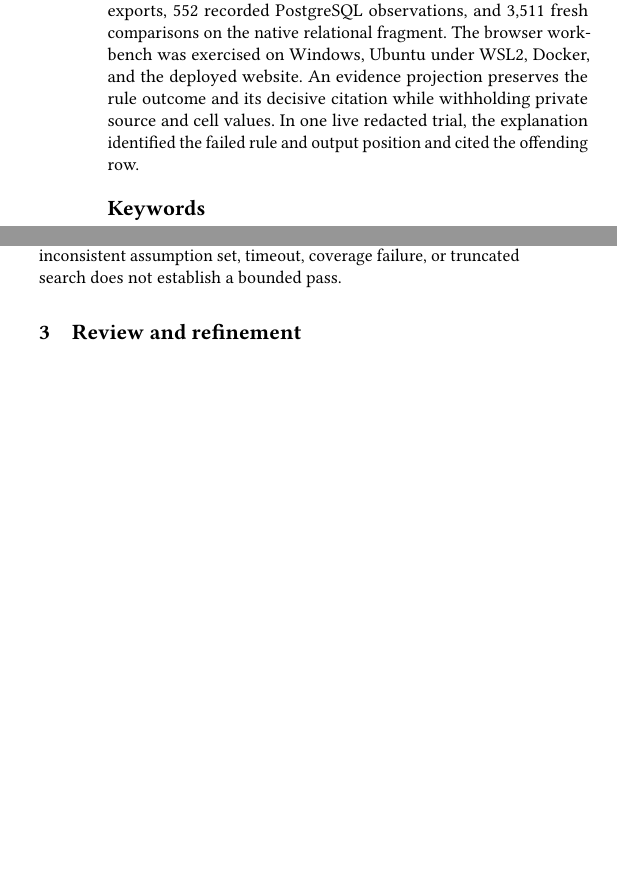
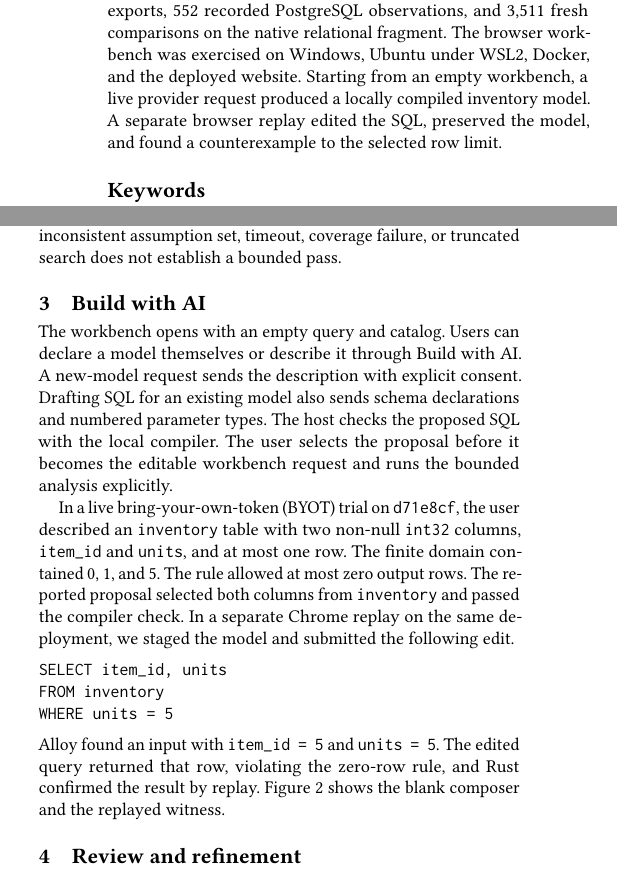
Before and after one commit to University-of-Wild-Chicken/SQLolla, a LaTeX paper (paper/main.tex): two parts of the columns of page 1 of 4, joined at a grey line, cut so that both start at the same text, the shorter picture padded with empty space. Compiled offline with pdfLaTeX.

Commit message:
Document the live inventory model demo

```diff
--- a/paper/main.tex
+++ b/paper/main.tex
@@ -25,7 +25,7 @@
 \email{saya@uwc.edu.bi}
 
 \begin{abstract}
-SQLolla compiles supported PostgreSQL statements to typed relational algebra, searches finite models with Alloy, and stores replayed examples and counterexamples. Reviewers label concrete behavior to preserve or exclude during query revision. A deterministic gate replays the labeled cases and checks the original bounded assertion before a candidate can be adopted. Evaluation covers 276 parser exports, 552 recorded PostgreSQL observations, and 3,511 fresh comparisons on the native relational fragment. The browser workbench was exercised on Windows, Ubuntu under WSL2, Docker, and the deployed website. An evidence projection preserves the rule outcome and its decisive citation while withholding private source and cell values. In one live redacted trial, the explanation identified the failed rule and output position and cited the offending row.
+SQLolla compiles supported PostgreSQL statements to typed relational algebra, searches finite models with Alloy, and stores replayed examples and counterexamples. Reviewers label concrete behavior to preserve or exclude during query revision. A deterministic gate replays the labeled cases and checks the original bounded assertion before a candidate can be adopted. Evaluation covers 276 parser exports, 552 recorded PostgreSQL observations, and 3,511 fresh comparisons on the native relational fragment. The browser workbench was exercised on Windows, Ubuntu under WSL2, Docker, and the deployed website. Starting from an empty workbench, a live provider request produced a locally compiled inventory model. A separate browser replay edited the SQL, preserved the model, and found a counterexample to the selected row limit.
 \end{abstract}
 
 \keywords{PostgreSQL, relational algebra, Alloy, bounded model checking, counterexamples, query refinement}
@@ -50,6 +50,17 @@ Figure~\ref{fig:architecture} follows the request from the workbench to the arch
 Codd's relational model provides the algebraic setting~\cite{codd1970}. Jackson describes translating constrained relational models into bounded SAT problems~\cite{jackson2000}. SQLolla follows this bounded search approach and preserves bag multiplicity, typed nulls, and ordered output positions. It records observable errors and effects when the admitted profile supports them.
 
 The native relational profile compares a separately encoded Alloy result with the Rust interpreter. A wider profile encodes a complete table of finite outcomes produced by the interpreter. Its Alloy check exercises outcome selection and replay. Independent PostgreSQL comparisons are needed to assess the evaluator's SQL semantics. An inconsistent assumption set, timeout, coverage failure, or truncated search does not establish a bounded pass.
+
+\section{Build with AI}
+The workbench opens with an empty query and catalog. Users can declare a model themselves or describe it through Build with AI. A new-model request sends the description with explicit consent. Drafting SQL for an existing model also sends schema declarations and numbered parameter types. The host checks the proposed SQL with the local compiler. The user selects the proposal before it becomes the editable workbench request and runs the bounded analysis explicitly.
+
+In a live bring-your-own-token (BYOT) trial on \texttt{d71e8cf}, the user described an \texttt{inventory} table with two non-null \texttt{int32} columns, \texttt{item\_id} and \texttt{units}, and at most one row. The finite domain contained 0, 1, and 5. The rule allowed at most zero output rows. The reported proposal selected both columns from \texttt{inventory} and passed the compiler check. In a separate Chrome replay on the same deployment, we staged the model and submitted the following edit.
+\begin{verbatim}
+SELECT item_id, units
+FROM inventory
+WHERE units = 5
+\end{verbatim}
+Alloy found an input with \texttt{item\_id = 5} and \texttt{units = 5}. The edited query returned that row, violating the zero-row rule, and Rust confirmed the result by replay. Figure~\ref{fig:workbench} shows the blank composer and the replayed witness.
 
 \section{Review and refinement}
 Each case fixes an input $d$ and an observed behavior $b$. Write $O(q,d)$ for the complete set of modeled outcomes for candidate $q$ at that input. A Yes case requires $b \in O(q,d)$. A No case requires $b \notin O(q,d)$. Unsure retains a review decision without a replay obligation. The checker requires at least one active Yes or No, a compatible review basis, and a clean check of the original assertion within the original bounds. A candidate can become the next SQL draft only after the user chooses to adopt it. Editing the prompt or labels invalidates earlier adoption eligibility.
```
Also changed, not shown: paper/blank-workbench.png (added), paper/inventory-witness.png (added), paper/workbench.png (deleted), paper/main.tex (16 more changed lines), 2 other files.
